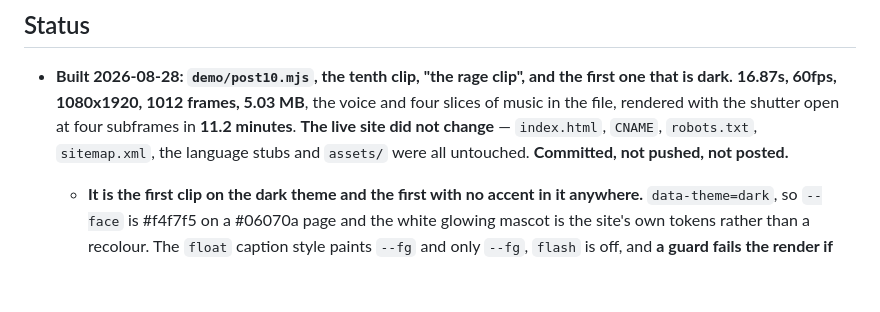
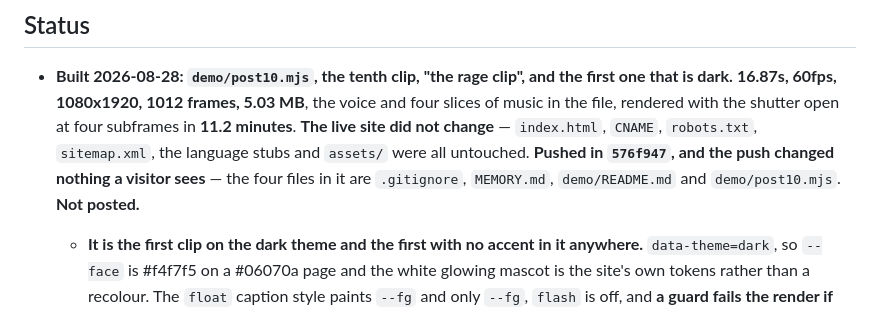
Before and after one commit to einzxx/boring-tek, a Markdown page: MEMORY.md, the part around the change. Drawn GitHub-style; blank space fills up the shorter version.

Commit message:
docs: record post10's push hash in MEMORY
the status bullet said "committed, not pushed" and 576f947 is on main.
names the hash and the four files in it, none of which a visitor sees.

Co-Authored-By: Claude Opus 5 (1M context) <noreply@anthropic.com>

```diff
--- a/MEMORY.md
+++ b/MEMORY.md
@@ -11,7 +11,9 @@ names in here either.
   5.03 MB**, the voice and four slices of music in the file, rendered with the
   shutter open at four subframes in **11.2 minutes**. **The live site did not
   change** — `index.html`, `CNAME`, `robots.txt`, `sitemap.xml`, the language
-  stubs and `assets/` were all untouched. **Committed, not pushed, not posted.**
+  stubs and `assets/` were all untouched. **Pushed in `576f947`, and the push
+  changed nothing a visitor sees** — the four files in it are `.gitignore`,
+  `MEMORY.md`, `demo/README.md` and `demo/post10.mjs`. **Not posted.**
   - **It is the first clip on the dark theme and the first with no accent in it
     anywhere.** `data-theme=dark`, so `--face` is #f4f7f5 on a #06070a page and
     the white glowing mascot is the site's own tokens rather than a recolour.
```
